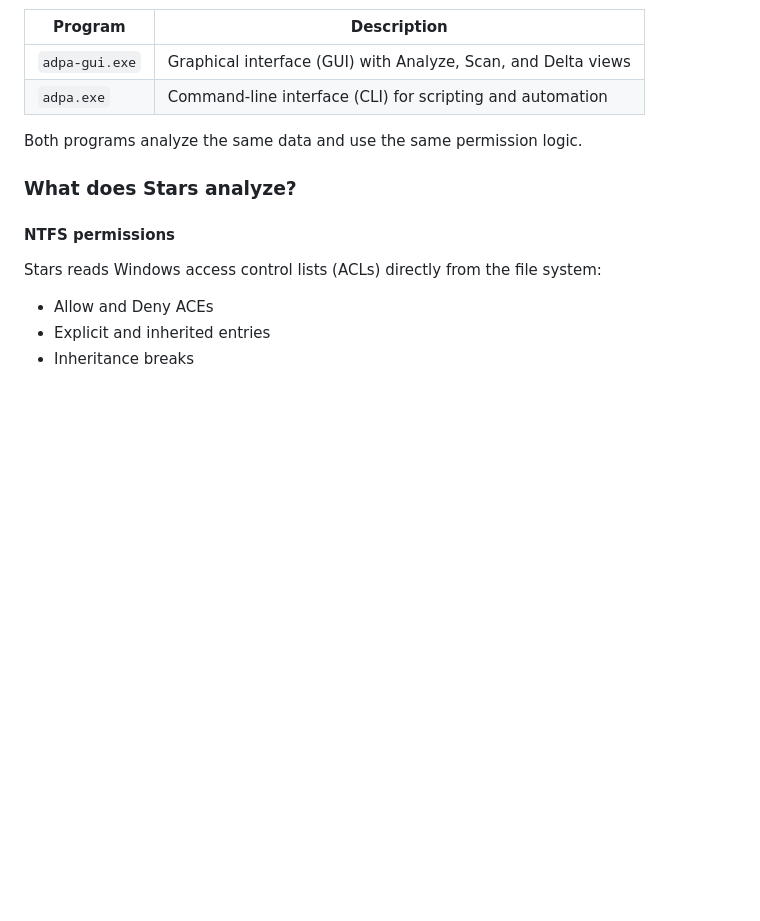
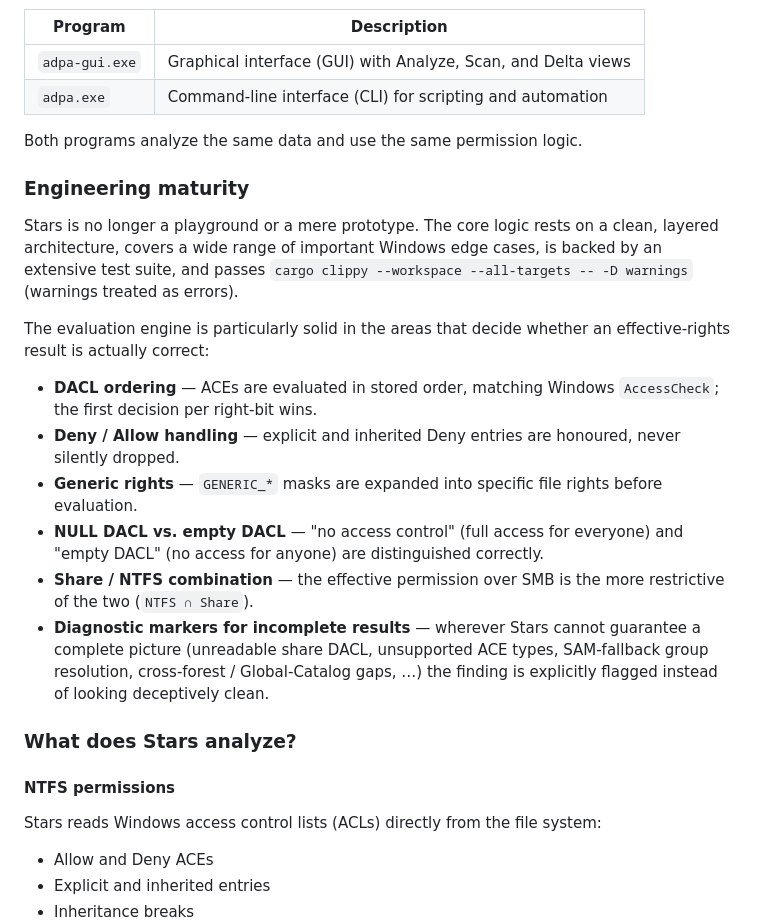
Before and after one commit to Birgerson/stars-ad-permission-analyzer, a Markdown page: README.md, the part around the change. GitHub-like rendering; blank space fills up the shorter version.

Commit message:
docs(readme): add Engineering maturity section
States clearly that Stars is no longer a prototype: clean layered
architecture, broad Windows edge-case coverage, an extensive test suite,
and a clean clippy -D warnings build. Highlights the engine's strongest
areas — DACL ordering, Deny/Allow handling, generic-rights expansion,
NULL-vs-empty DACL, the share/NTFS combination, and the diagnostic
markers for incomplete results.

Co-Authored-By: Claude Fable 5 <noreply@anthropic.com>

```diff
--- a/README.md
+++ b/README.md
@@ -118,6 +118,24 @@ It consists of two programs:
 | `adpa.exe` | Command-line interface (CLI) for scripting and automation |
 
 Both programs analyze the same data and use the same permission logic.
+
+### Engineering maturity
+
+Stars is no longer a playground or a mere prototype. The core logic rests
+on a clean, layered architecture, covers a wide range of important Windows
+edge cases, is backed by an extensive test suite, and passes
+`cargo clippy --workspace --all-targets -- -D warnings` (warnings treated
+as errors).
+
+The evaluation engine is particularly solid in the areas that decide
+whether an effective-rights result is actually correct:
+
+- **DACL ordering** — ACEs are evaluated in stored order, matching Windows `AccessCheck`; the first decision per right-bit wins.
+- **Deny / Allow handling** — explicit and inherited Deny entries are honoured, never silently dropped.
+- **Generic rights** — `GENERIC_*` masks are expanded into specific file rights before evaluation.
+- **NULL DACL vs. empty DACL** — "no access control" (full access for everyone) and "empty DACL" (no access for anyone) are distinguished correctly.
+- **Share / NTFS combination** — the effective permission over SMB is the more restrictive of the two (`NTFS ∩ Share`).
+- **Diagnostic markers for incomplete results** — wherever Stars cannot guarantee a complete picture (unreadable share DACL, unsupported ACE types, SAM-fallback group resolution, cross-forest / Global-Catalog gaps, …) the finding is explicitly flagged instead of looking deceptively clean.
 
 ### What does Stars analyze?
 
```
